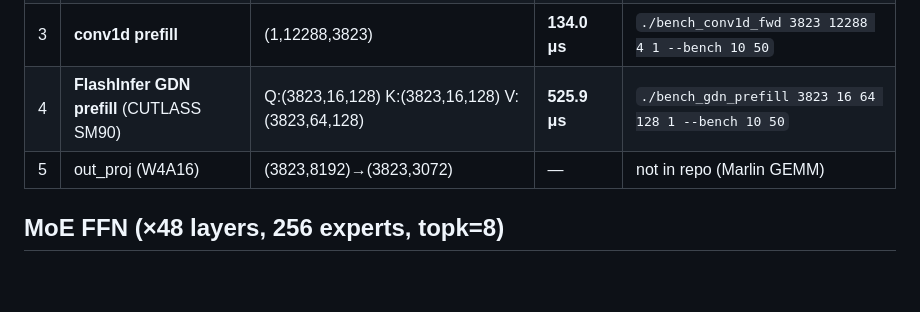
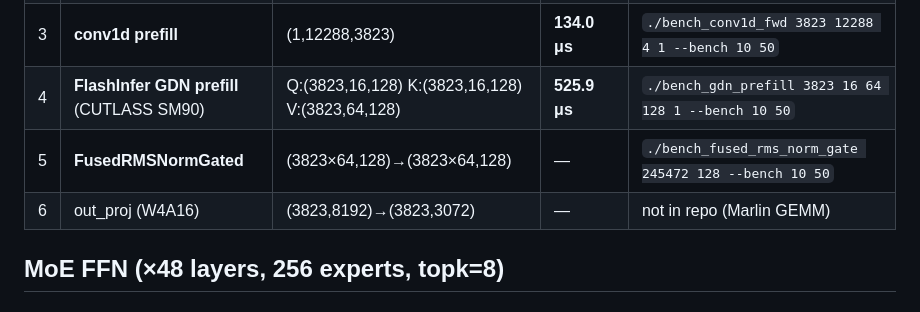
Before and after one commit to DrXuQian/Kernels, a Markdown page: bench_122B.md, the part around the change. Rendered like a GitHub page; blank space fills up the shorter version.

Commit message:
bench_122B: add FusedRMSNormGated to prefill section
N=3823*64=245472 rows for prefill (seq × sab_heads).

Co-Authored-By: Claude Opus 4.6 (1M context) <noreply@anthropic.com>

```diff
--- a/bench_122B.md
+++ b/bench_122B.md
@@ -46,7 +46,8 @@ H800 PCIe (SM 9.0, HBM 2.0 TB/s)
 | 2 | in_proj_z (W4A16) | (3823,3072)→(3823,8192) | — | not in repo (Marlin GEMM) |
 | 3 | **conv1d prefill** | (1,12288,3823) | **134.0 μs** | `./bench_conv1d_fwd 3823 12288 4 1 --bench 10 50` |
 | 4 | **FlashInfer GDN prefill** (CUTLASS SM90) | Q:(3823,16,128) K:(3823,16,128) V:(3823,64,128) | **525.9 μs** | `./bench_gdn_prefill 3823 16 64 128 1 --bench 10 50` |
-| 5 | out_proj (W4A16) | (3823,8192)→(3823,3072) | — | not in repo (Marlin GEMM) |
+| 5 | **FusedRMSNormGated** | (3823×64,128)→(3823×64,128) | — | `./bench_fused_rms_norm_gate 245472 128 --bench 10 50` |
+| 6 | out_proj (W4A16) | (3823,8192)→(3823,3072) | — | not in repo (Marlin GEMM) |
 
 ## MoE FFN (×48 layers, 256 experts, topk=8)
 
```
